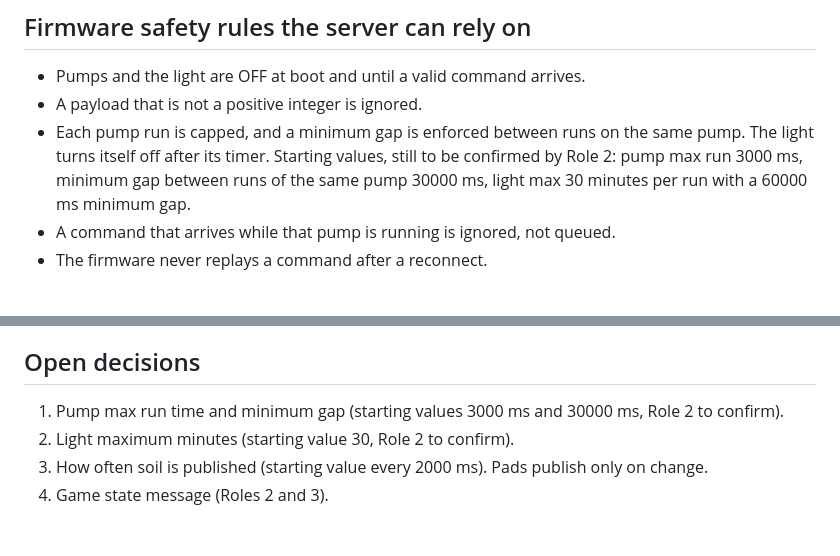
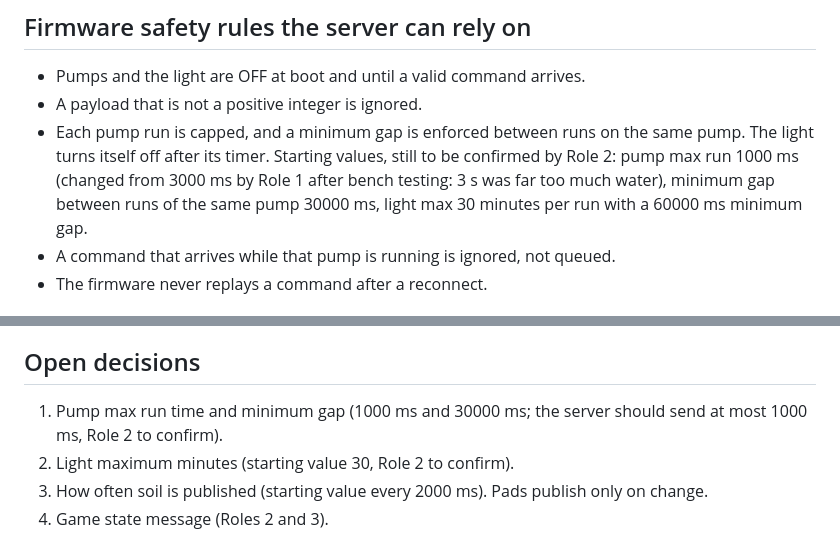
Before and after one commit to says1117/in-cub-ator, a Markdown page: CONTRACT.md, 2 parts joined by grey strips. Drawn GitHub-style.

Commit message:
Contract: pump cap is now 1000 ms, server should send at most that

```diff
--- a/CONTRACT.md
+++ b/CONTRACT.md
@@ -43,7 +43,7 @@ Known tag UIDs for testing: pad A `0450A901055713`, pad B `0450AA01F25713`.
 
 - Pumps and the light are OFF at boot and until a valid command arrives.
 - A payload that is not a positive integer is ignored.
-- Each pump run is capped, and a minimum gap is enforced between runs on the same pump. The light turns itself off after its timer. Starting values, still to be confirmed by Role 2: pump max run 3000 ms, minimum gap between runs of the same pump 30000 ms, light max 30 minutes per run with a 60000 ms minimum gap.
+- Each pump run is capped, and a minimum gap is enforced between runs on the same pump. The light turns itself off after its timer. Starting values, still to be confirmed by Role 2: pump max run 1000 ms (changed from 3000 ms by Role 1 after bench testing: 3 s was far too much water), minimum gap between runs of the same pump 30000 ms, light max 30 minutes per run with a 60000 ms minimum gap.
 - A command that arrives while that pump is running is ignored, not queued.
 - The firmware never replays a command after a reconnect.
 
@@ -66,7 +66,7 @@ TODO: Roles 2 and 3 to define the WebSocket game state shape (endpoint, fields,
 
 ## Open decisions
 
-1. Pump max run time and minimum gap (starting values 3000 ms and 30000 ms, Role 2 to confirm).
+1. Pump max run time and minimum gap (1000 ms and 30000 ms; the server should send at most 1000 ms, Role 2 to confirm).
 2. Light maximum minutes (starting value 30, Role 2 to confirm).
 3. How often soil is published (starting value every 2000 ms). Pads publish only on change.
 4. Game state message (Roles 2 and 3).
```
